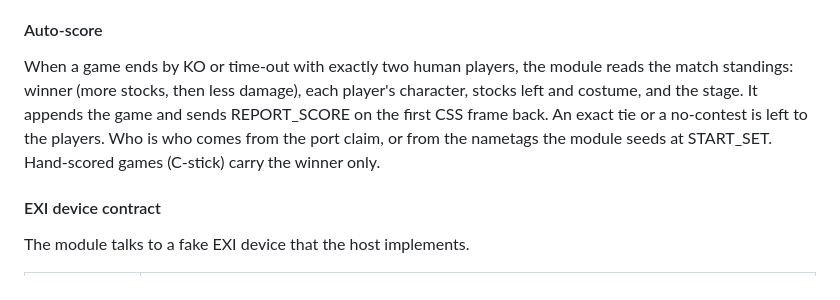
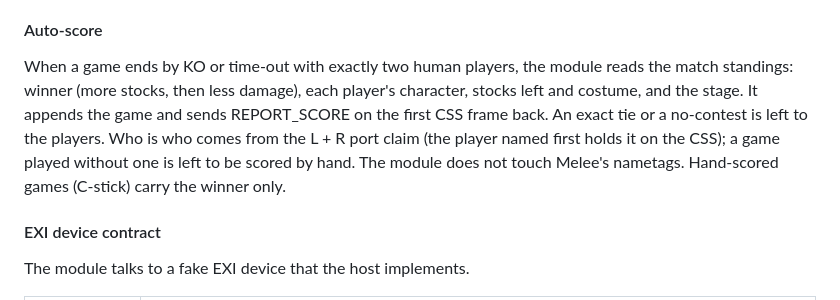
Before and after one commit to PranavMin/LazyTO, a Markdown page: docs/architecture.md, the part around the change. Rendered like a GitHub page.

```diff
--- a/docs/architecture.md
+++ b/docs/architecture.md
@@ -136,7 +136,7 @@ The score lives in the CSS's own rules banner, for example `MANGO P1  2 - 1  P3
 
 #### Auto-score
 
-When a game ends by KO or time-out with exactly two human players, the module reads the match standings: winner (more stocks, then less damage), each player's character, stocks left and costume, and the stage. It appends the game and sends REPORT_SCORE on the first CSS frame back. An exact tie or a no-contest is left to the players. Who is who comes from the port claim, or from the nametags the module seeds at START_SET. Hand-scored games (C-stick) carry the winner only.
+When a game ends by KO or time-out with exactly two human players, the module reads the match standings: winner (more stocks, then less damage), each player's character, stocks left and costume, and the stage. It appends the game and sends REPORT_SCORE on the first CSS frame back. An exact tie or a no-contest is left to the players. Who is who comes from the L + R port claim (the player named first holds it on the CSS); a game played without one is left to be scored by hand. The module does not touch Melee's nametags. Hand-scored games (C-stick) carry the winner only.
 
 #### EXI device contract
 
```
Also changed, not shown: docs/changelog.md (+2 -1 lines), docs/decisions.md (+1 -1 lines).
